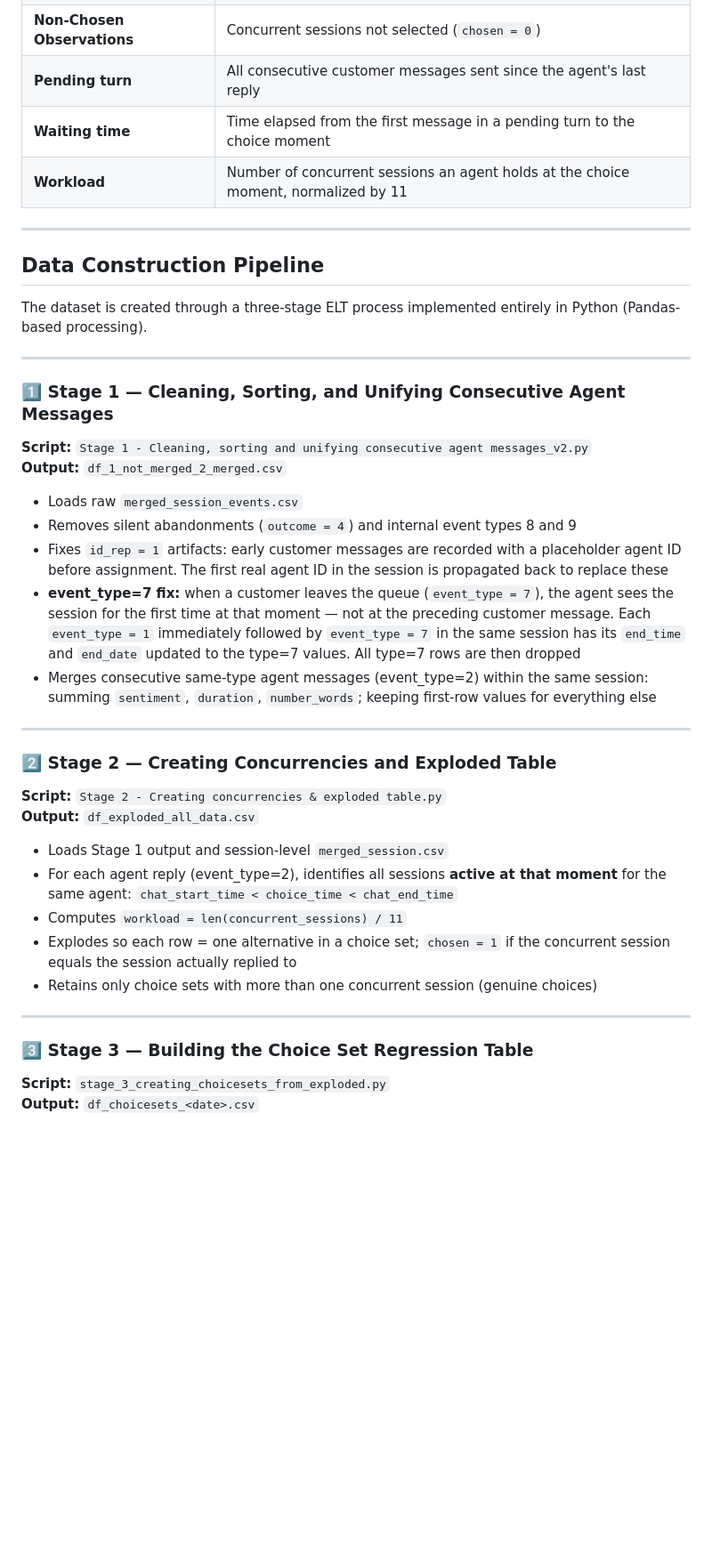
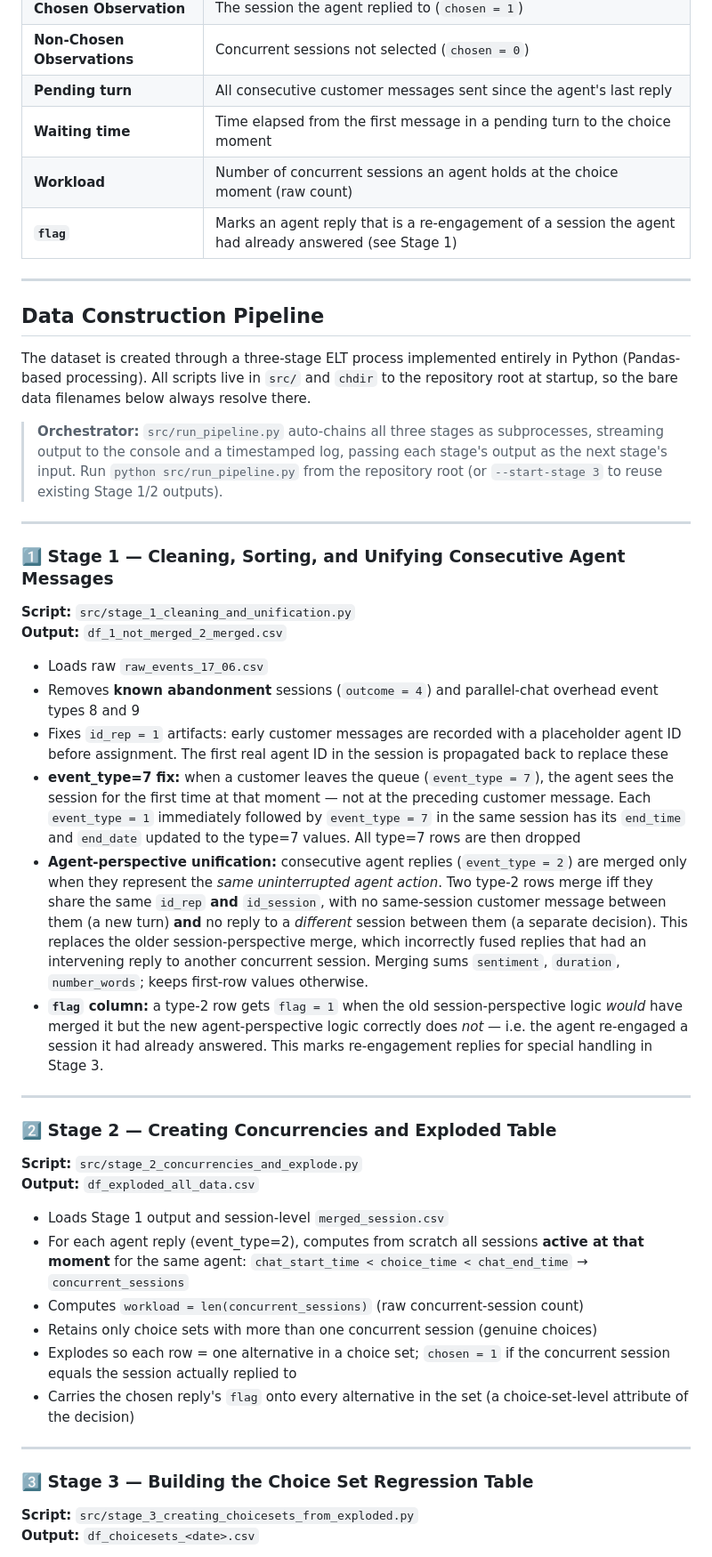
Before and after one commit to TamirS94/Service-system-research, a Markdown page: README.md, the part around one of its changes. Shown at 89% size. GitHub-like rendering; blank space fills up the shorter version.

Commit message:
Update README to current pipeline: src/ layout, agent-perspective unification, raw count workload, >= pending turn
Co-Authored-By: Claude Opus 4.8 <noreply@anthropic.com>

```diff
--- a/README.md
+++ b/README.md
@@ -86,44 +93,49 @@ The main contribution of this project is reconstructing those alternatives.
 | **Non-Chosen Observations** | Concurrent sessions not selected (`chosen = 0`) |
 | **Pending turn** | All consecutive customer messages sent since the agent's last reply |
 | **Waiting time** | Time elapsed from the first message in a pending turn to the choice moment |
-| **Workload** | Number of concurrent sessions an agent holds at the choice moment, normalized by 11 |
+| **Workload** | Number of concurrent sessions an agent holds at the choice moment (raw count) |
+| **`flag`** | Marks an agent reply that is a re-engagement of a session the agent had already answered (see Stage 1) |
 
 ---
 
 ## Data Construction Pipeline
 
-The dataset is created through a three-stage ELT process implemented entirely in Python (Pandas-based processing).
+The dataset is created through a three-stage ELT process implemented entirely in Python (Pandas-based processing). All scripts live in `src/` and `chdir` to the repository root at startup, so the bare data filenames below always resolve there.
+
+> **Orchestrator:** `src/run_pipeline.py` auto-chains all three stages as subprocesses, streaming output to the console and a timestamped log, passing each stage's output as the next stage's input. Run `python src/run_pipeline.py` from the repository root (or `--start-stage 3` to reuse existing Stage 1/2 outputs).
 
 ---
 
 ### 1️⃣ Stage 1 — Cleaning, Sorting, and Unifying Consecutive Agent Messages
 
-**Script:** `Stage 1 - Cleaning, sorting and unifying consecutive agent messages_v2.py`
+**Script:** `src/stage_1_cleaning_and_unification.py`
 **Output:** `df_1_not_merged_2_merged.csv`
 
-- Loads raw `merged_session_events.csv`
-- Removes silent abandonments (`outcome = 4`) and internal event types 8 and 9
+- Loads raw `raw_events_17_06.csv`
+- Removes **known abandonment** sessions (`outcome = 4`) and parallel-chat overhead event types 8 and 9
 - Fixes `id_rep = 1` artifacts: early customer messages are recorded with a placeholder agent ID before assignment. The first real agent ID in the session is propagated back to replace these
 - **event_type=7 fix:** when a customer leaves the queue (`event_type = 7`), the agent sees the session for the first time at that moment — not at the preceding customer message. Each `event_type = 1` immediately followed by `event_type = 7` in the same session has its `end_time` and `end_date` updated to the type=7 values. All type=7 rows are then dropped
-- Merges consecutive same-type agent messages (event_type=2) within the same session: summing `sentiment`, `duration`, `number_words`; keeping first-row values for everything else
+- **Agent-perspective unification:** consecutive agent replies (`event_type = 2`) are merged only when they represent the *same uninterrupted agent action*. Two type-2 rows merge iff they share the same `id_rep` **and** `id_session`, with no same-session customer message between them (a new turn) **and** no reply to a *different* session between them (a separate decision). This replaces the older session-perspective merge, which incorrectly fused replies that had an intervening reply to another concurrent session. Merging sums `sentiment`, `duration`, `number_words`; keeps first-row values otherwise.
+- **`flag` column:** a type-2 row gets `flag = 1` when the old session-perspective logic *would* have merged it but the new agent-perspective logic correctly does *not* — i.e. the agent re-engaged a session it had already answered. This marks re-engagement replies for special handling in Stage 3.
 
 ---
 
 ### 2️⃣ Stage 2 — Creating Concurrencies and Exploded Table
 
-**Script:** `Stage 2 - Creating concurrencies & exploded table.py`
+**Script:** `src/stage_2_concurrencies_and_explode.py`
 **Output:** `df_exploded_all_data.csv`
 
 - Loads Stage 1 output and session-level `merged_session.csv`
-- For each agent reply (event_type=2), identifies all sessions **active at that moment** for the same agent: `chat_start_time < choice_time < chat_end_time`
-- Computes `workload = len(concurrent_sessions) / 11`
+- For each agent reply (event_type=2), computes from scratch all sessions **active at that moment** for the same agent: `chat_start_time < choice_time < chat_end_time` → `concurrent_sessions`
+- Computes `workload = len(concurrent_sessions)` (raw concurrent-session count)
+- Retains only choice sets with more than one concurrent session (genuine choices)
 - Explodes so each row = one alternative in a choice set; `chosen = 1` if the concurrent session equals the session actually replied to
-- Retains only choice sets with more than one concurrent session (genuine choices)
+- Carries the chosen reply's `flag` onto every alternative in the set (a choice-set-level attribute of the decision)
 
 ---
 
 ### 3️⃣ Stage 3 — Building the Choice Set Regression Table
 
-**Script:** `stage_3_creating_choicesets_from_exploded.py`
+**Script:** `src/stage_3_creating_choicesets_from_exploded.py`
 **Output:** `df_choicesets_<date>.csv`
 
```
Also changed, not shown: other parts of README.md (+51 -24 lines).
